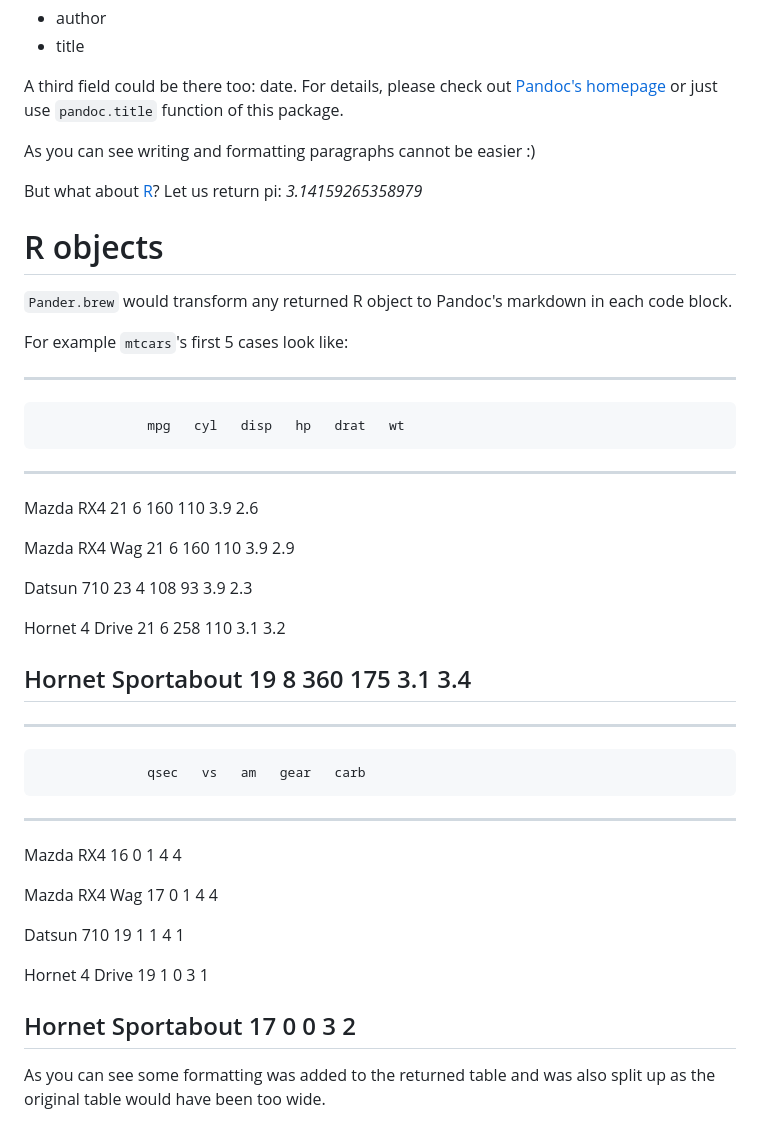
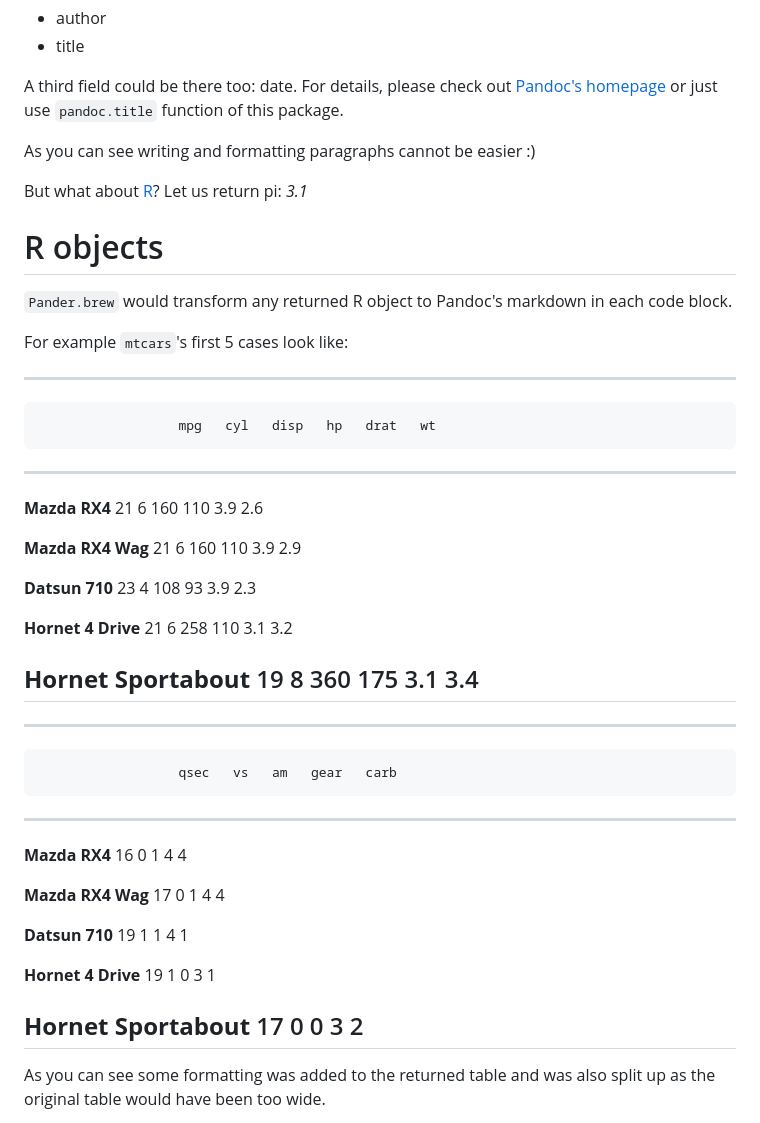
Before and after one commit to Rapporter/pander, a Markdown page: minimal.md, the part around one of its changes. Rendered like a GitHub page.

```diff
--- a/minimal.md
+++ b/minimal.md
@@ -12,7 +12,7 @@ A third field could be there too: date. For details, please check out [Pandoc's
 
 As you can see writing and formatting paragraphs cannot be easier :)
 
-But what about [R](http://www.r-project.org/)? Let us return pi: *3.14159265358979*
+But what about [R](http://www.r-project.org/)? Let us return pi: *3.1*
 
 # R objects
 
@@ -20,34 +20,34 @@ But what about [R](http://www.r-project.org/)? Let us return pi: *3.141592653589
 
 For example `mtcars`'s first 5 cases look like:
 
------------------------------------------------------
-                  mpg   cyl   disp   hp   drat   wt
------------------ ----- ----- ------ ---- ------ ----
-Mazda RX4         21    6     160    110  3.9    2.6
+---------------------------------------------------------
+                      mpg   cyl   disp   hp   drat   wt
+--------------------- ----- ----- ------ ---- ------ ----
+**Mazda RX4**         21    6     160    110  3.9    2.6
 
-Mazda RX4 Wag     21    6     160    110  3.9    2.9
+**Mazda RX4 Wag**     21    6     160    110  3.9    2.9
 
-Datsun 710        23    4     108    93   3.9    2.3
+**Datsun 710**        23    4     108    93   3.9    2.3
 
-Hornet 4 Drive    21    6     258    110  3.1    3.2
+**Hornet 4 Drive**    21    6     258    110  3.1    3.2
 
-Hornet Sportabout 19    8     360    175  3.1    3.4
------------------------------------------------------
+**Hornet Sportabout** 19    8     360    175  3.1    3.4
+---------------------------------------------------------
 
 
-------------------------------------------------
-                  qsec   vs   am   gear   carb
------------------ ------ ---- ---- ------ ------
-Mazda RX4         16     0    1    4      4
+----------------------------------------------------
+                      qsec   vs   am   gear   carb
+--------------------- ------ ---- ---- ------ ------
+**Mazda RX4**         16     0    1    4      4
 
-Mazda RX4 Wag     17     0    1    4      4
+**Mazda RX4 Wag**     17     0    1    4      4
 
-Datsun 710        19     1    1    4      1
+**Datsun 710**        19     1    1    4      1
 
-Hornet 4 Drive    19     1    0    3      1
+**Hornet 4 Drive**    19     1    0    3      1
 
-Hornet Sportabout 17     0    0    3      2
-------------------------------------------------
+**Hornet Sportabout** 17     0    0    3      2
+----------------------------------------------------
 
 As you can see some formatting was added to the returned table and was also split up as the original table would have been too wide.
 
```
Also changed, not shown: other parts of minimal.md (+27 -11 lines), plots/minimal-3-hires.png (added), plots/minimal-3.png (added), plots/minimal-4-hires.png (added), plots/minimal-4.png (added), 6 other files.
